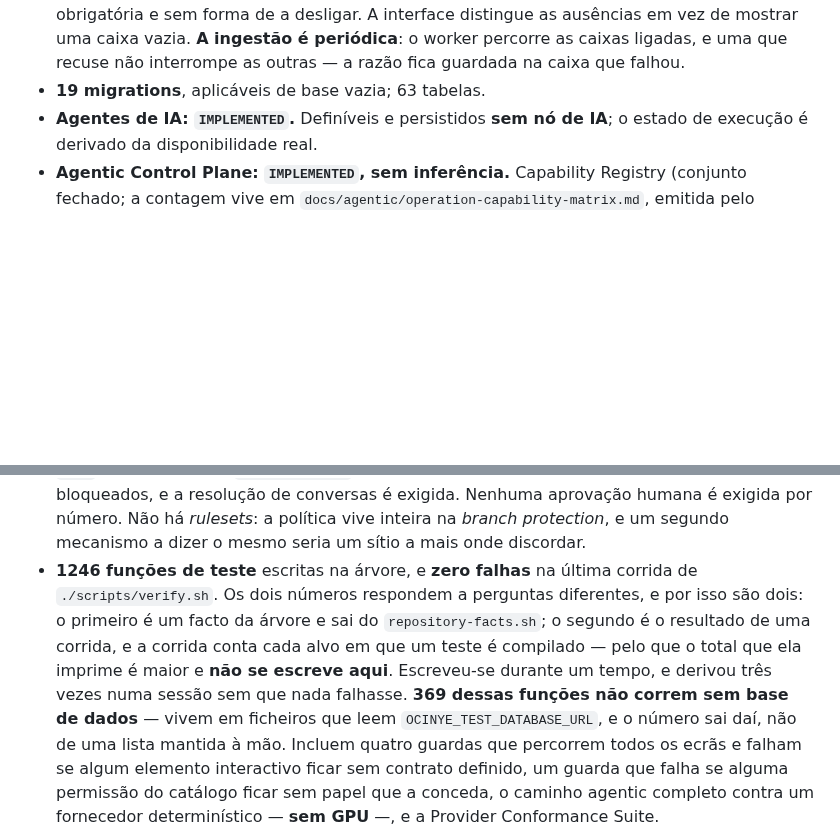
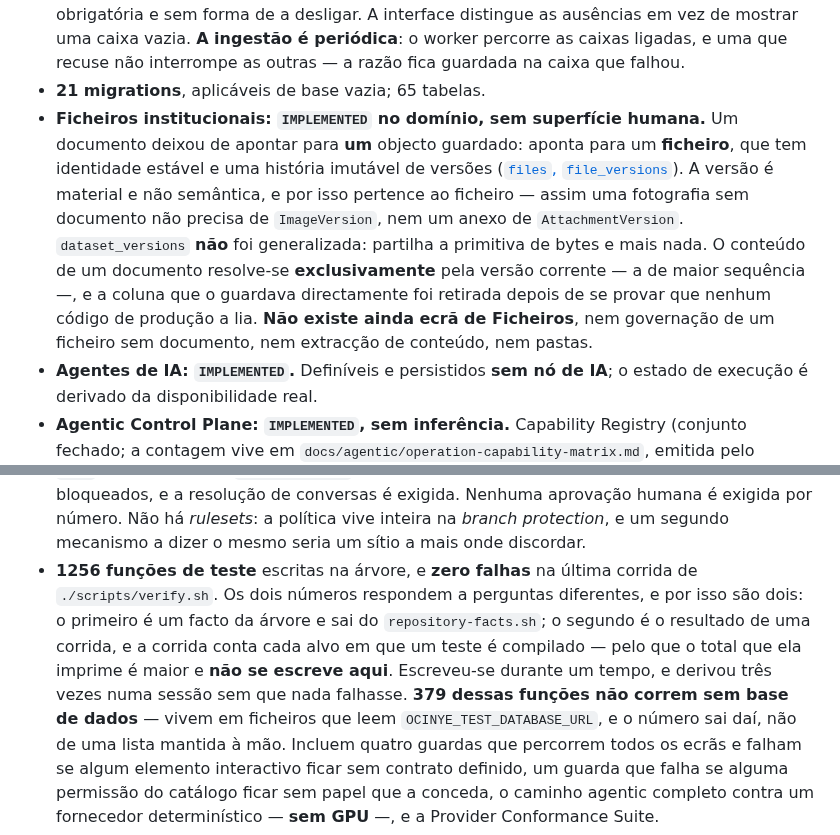
Before and after one commit to Ocinye/ocinye-os, a Markdown page: CLAUDE.md, 2 parts joined by grey strips. GitHub-like rendering; blank space fills up the shorter version.

Commit message:
Say in Section 1 what a document now points at
Twenty-one migrations, sixty-five tables, and a documentary model where content
is resolved through a stable file identity rather than a column that could only
ever hold one object. What does not exist is said in the same breath: no Files
screen, no governance for a file without a document, no extraction, no folders.

```diff
--- a/CLAUDE.md
+++ b/CLAUDE.md
@@ -77,7 +77,20 @@ sem que nada falhe.
   A interface distingue as ausências em vez de mostrar uma caixa vazia. **A
   ingestão é periódica**: o worker percorre as caixas ligadas, e uma que recuse
   não interrompe as outras — a razão fica guardada na caixa que falhou.
-- **19 migrations**, aplicáveis de base vazia; 63 tabelas.
+- **21 migrations**, aplicáveis de base vazia; 65 tabelas.
+- **Ficheiros institucionais: `IMPLEMENTED` no domínio, sem superfície humana.**
+  Um documento deixou de apontar para **um** objecto guardado: aponta para um
+  **ficheiro**, que tem identidade estável e uma história imutável de versões
+  ([`files`, `file_versions`](migrations/0020_institutional_files.sql)). A
+  versão é material e não semântica, e por isso pertence ao ficheiro — assim
+  uma fotografia sem documento não precisa de `ImageVersion`, nem um anexo de
+  `AttachmentVersion`. `dataset_versions` **não** foi generalizada: partilha a
+  primitiva de bytes e mais nada. O conteúdo de um documento resolve-se
+  **exclusivamente** pela versão corrente — a de maior sequência —, e a coluna
+  que o guardava directamente foi retirada depois de se provar que nenhum
+  código de produção a lia. **Não existe ainda ecrã de Ficheiros**, nem
+  governação de um ficheiro sem documento, nem extracção de conteúdo, nem
+  pastas.
 - **Agentes de IA: `IMPLEMENTED`.** Definíveis e persistidos **sem nó de IA**;
   o estado de execução é derivado da disponibilidade real.
 - **Agentic Control Plane: `IMPLEMENTED`, sem inferência.** Capability Registry
@@ -156,14 +169,14 @@ sem que nada falhe.
   Nenhuma aprovação humana é exigida por número. Não há *rulesets*: a política
   vive inteira na *branch protection*, e um segundo mecanismo a dizer o mesmo
   seria um sítio a mais onde discordar.
-- **1246 funções de teste** escritas na árvore, e **zero falhas** na última
+- **1256 funções de teste** escritas na árvore, e **zero falhas** na última
   corrida de `./scripts/verify.sh`. Os dois números respondem a perguntas
   diferentes, e por isso são dois: o primeiro é um facto da árvore e sai do
   `repository-facts.sh`; o segundo é o resultado de uma corrida, e a corrida
   conta cada alvo em que um teste é compilado — pelo que o total que ela
   imprime é maior e **não se escreve aqui**. Escreveu-se durante um tempo, e
   derivou três vezes numa sessão sem que nada falhasse.
-  **369 dessas funções não correm sem base de dados** — vivem em ficheiros que leem
+  **379 dessas funções não correm sem base de dados** — vivem em ficheiros que leem
   `OCINYE_TEST_DATABASE_URL`, e o número sai daí, não de uma lista mantida à
   mão. Incluem quatro guardas que percorrem todos os ecrãs e falham se algum
   elemento interactivo ficar sem contrato definido, um guarda que falha se
```
